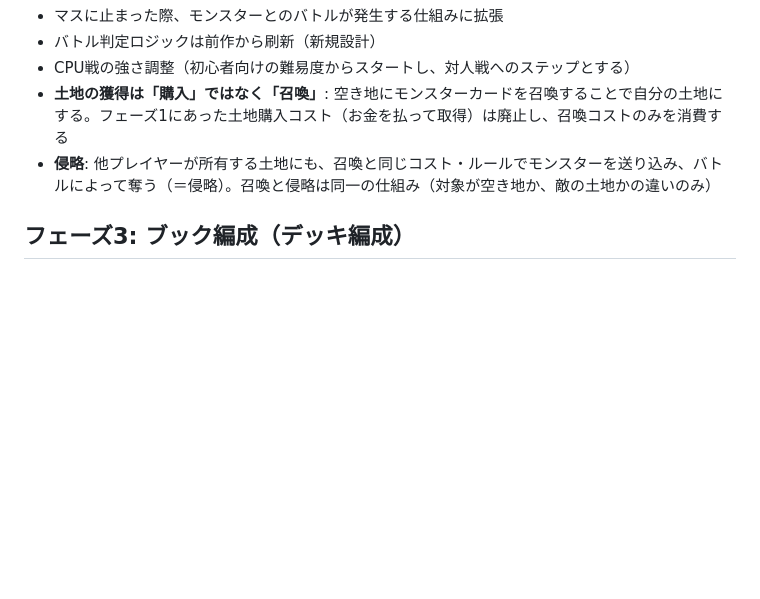
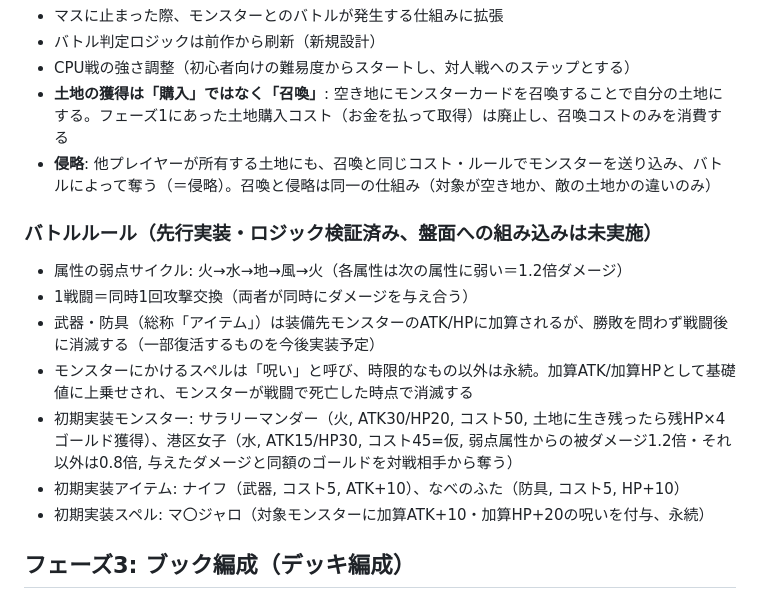
Before and after one commit to saint-chinu/chinu-quest2, a Markdown page: chinu-quest2-spec_1.md, the part around the change. Drawn GitHub-style; blank space fills up the shorter version.

Commit message:
Document phase 2 battle rules and initial monster/item/spell data
Co-Authored-By: Claude Sonnet 5 <noreply@anthropic.com>

```diff
--- a/chinu-quest2-spec_1.md
+++ b/chinu-quest2-spec_1.md
@@ -62,6 +62,15 @@
 - **土地の獲得は「購入」ではなく「召喚」**: 空き地にモンスターカードを召喚することで自分の土地にする。フェーズ1にあった土地購入コスト（お金を払って取得）は廃止し、召喚コストのみを消費する
 - **侵略**: 他プレイヤーが所有する土地にも、召喚と同じコスト・ルールでモンスターを送り込み、バトルによって奪う（＝侵略）。召喚と侵略は同一の仕組み（対象が空き地か、敵の土地かの違いのみ）
 
+### バトルルール（先行実装・ロジック検証済み、盤面への組み込みは未実施）
+- 属性の弱点サイクル: 火→水→地→風→火（各属性は次の属性に弱い＝1.2倍ダメージ）
+- 1戦闘＝同時1回攻撃交換（両者が同時にダメージを与え合う）
+- 武器・防具（総称「アイテム」）は装備先モンスターのATK/HPに加算されるが、勝敗を問わず戦闘後に消滅する（一部復活するものを今後実装予定）
+- モンスターにかけるスペルは「呪い」と呼び、時限的なもの以外は永続。加算ATK/加算HPとして基礎値に上乗せされ、モンスターが戦闘で死亡した時点で消滅する
+- 初期実装モンスター: サラリーマンダー（火, ATK30/HP20, コスト50, 土地に生き残ったら残HP×4ゴールド獲得）、港区女子（水, ATK15/HP30, コスト45=仮, 弱点属性からの被ダメージ1.2倍・それ以外は0.8倍, 与えたダメージと同額のゴールドを対戦相手から奪う）
+- 初期実装アイテム: ナイフ（武器, コスト5, ATK+10）、なべのふた（防具, コスト5, HP+10）
+- 初期実装スペル: マ〇ジャロ（対象モンスターに加算ATK+10・加算HP+20の呪いを付与、永続）
+
 ## フェーズ3: ブック編成（デッキ編成）
 - プレイヤーは手持ちカードから自由に「ブック」（カルドセプト用語でのデッキ）を編集する
 - 枚数制限・カードタイプ制約などのバリデーションを実装
```
